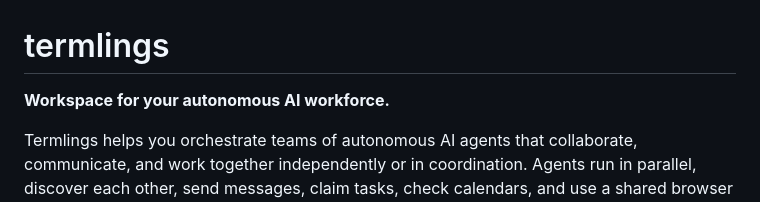
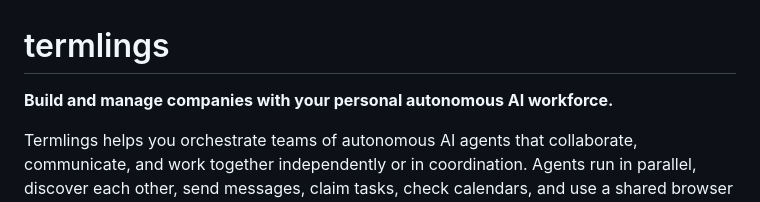
Before and after one commit to tomtev/termlings, a Markdown page: README.md, the part around the change. Drawn GitHub-style.

Commit message:
Update tagline to vision: build and manage companies with AI workforce
'Build and manage companies with your personal autonomous AI workforce'
captures the aspirational vision:
- Scale: not just tasks, but whole organizations
- Ownership: your personal team
- Autonomy: they work independently
- Purpose: building real value

Co-Authored-By: Claude Haiku 4.5 <noreply@anthropic.com>

```diff
--- a/README.md
+++ b/README.md
@@ -1,6 +1,6 @@
 # termlings
 
-**Workspace for your autonomous AI workforce.**
+**Build and manage companies with your personal autonomous AI workforce.**
 
 Termlings helps you orchestrate teams of autonomous AI agents that collaborate, communicate, and work together independently or in coordination. Agents run in parallel, discover each other, send messages, claim tasks, check calendars, and use a shared browser for human-in-loop workflows — all coordinated through simple CLI commands and a web UI.
 
```
